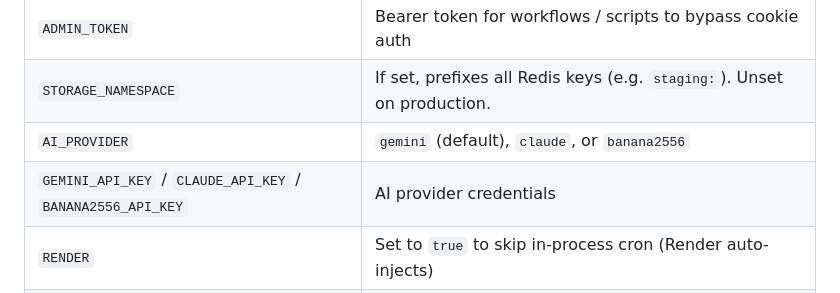
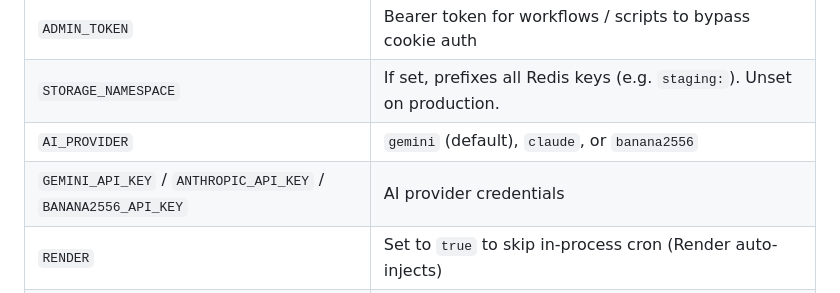
Before and after one commit to bu56co-del/monitor, a Markdown page: README.md, the part around the change. Rendered like a GitHub page.

Commit message:
fix(readme): ANTHROPIC_API_KEY not CLAUDE_API_KEY
lib/ai/claude.js reads process.env.ANTHROPIC_API_KEY; the var name I
used in the previous commit was wrong.

https://claude.ai/code/session_01NM1tSvQ4kiMvqL7t7SSXnd

```diff
--- a/README.md
+++ b/README.md
@@ -79,7 +79,7 @@ Schedules.
 | `ADMIN_TOKEN` | Bearer token for workflows / scripts to bypass cookie auth |
 | `STORAGE_NAMESPACE` | If set, prefixes all Redis keys (e.g. `staging:`). Unset on production. |
 | `AI_PROVIDER` | `gemini` (default), `claude`, or `banana2556` |
-| `GEMINI_API_KEY` / `CLAUDE_API_KEY` / `BANANA2556_API_KEY` | AI provider credentials |
+| `GEMINI_API_KEY` / `ANTHROPIC_API_KEY` / `BANANA2556_API_KEY` | AI provider credentials |
 | `RENDER` | Set to `true` to skip in-process cron (Render auto-injects) |
 | `RENDER_GIT_COMMIT` | Auto-injected by Render; surfaces in the dashboard version badge |
 
```
